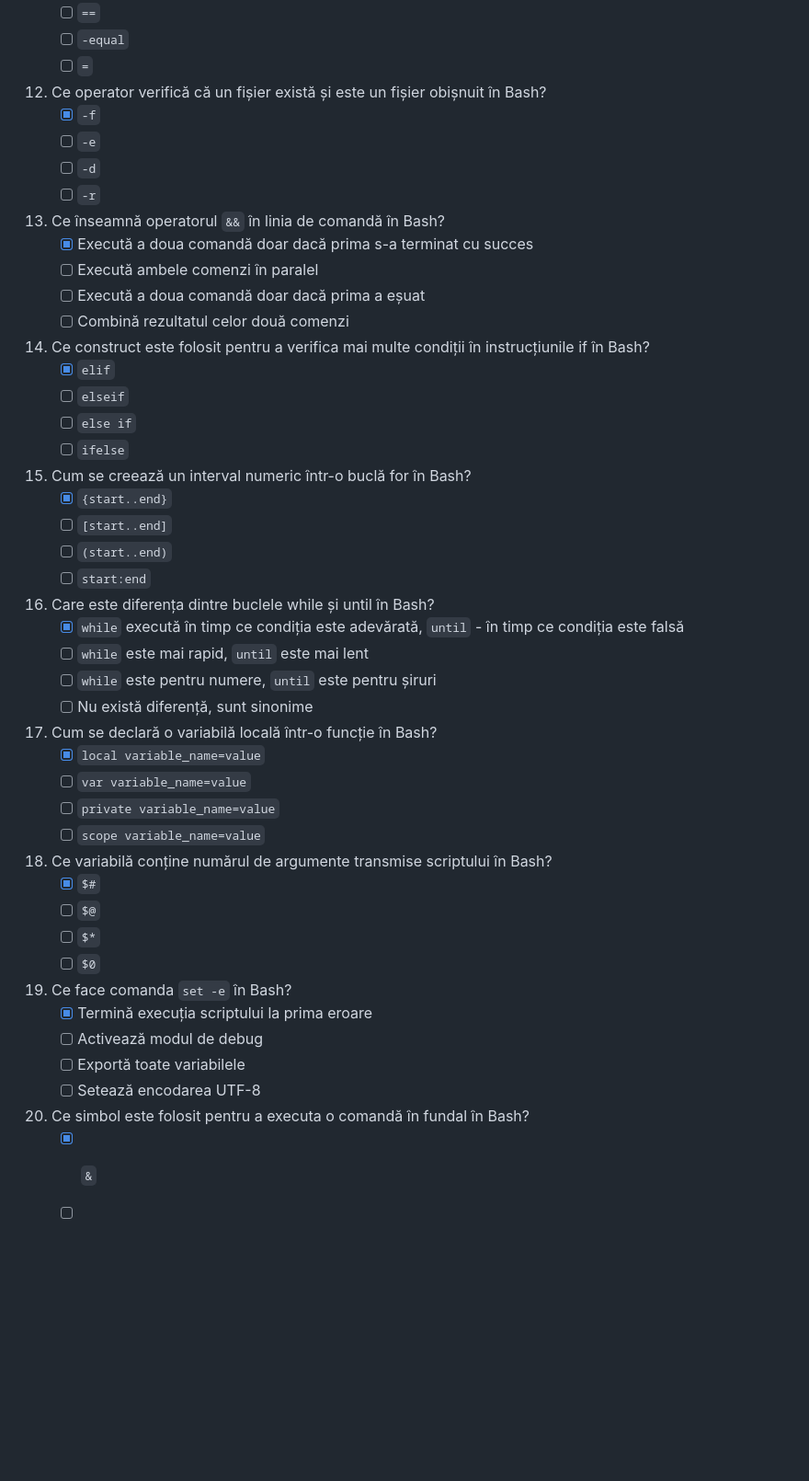
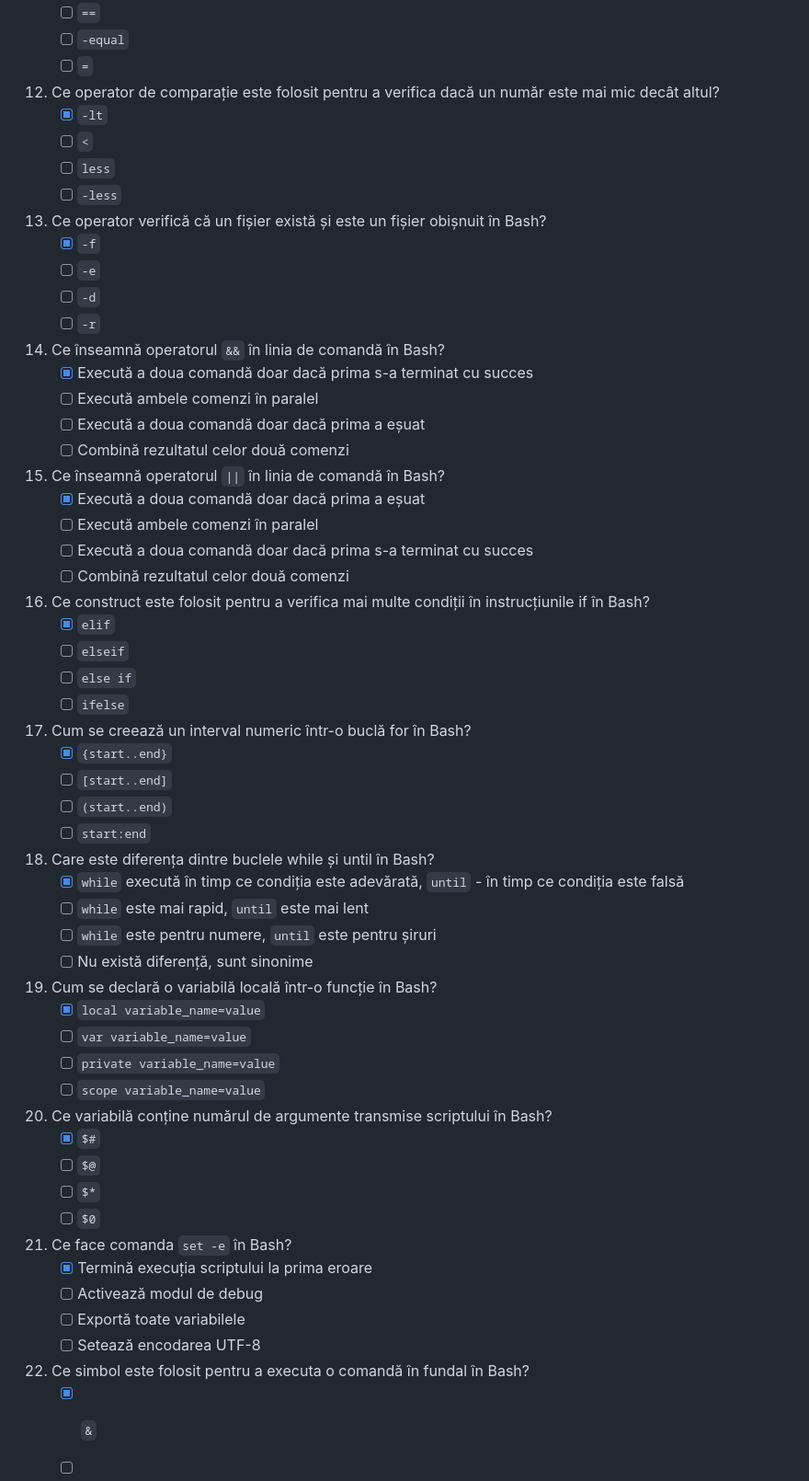
Before and after one commit to mcroitor/automation, a Markdown page: qbank/questions_02.ro.md, the part around the change. Shown: that part at 92% size. GitHub-like rendering; blank space fills up the shorter version.

Commit message:
intrebari romana

```diff
--- a/qbank/questions_02.ro.md
+++ b/qbank/questions_02.ro.md
@@ -55,47 +55,57 @@
     - [ ] `==`
     - [ ] `-equal`
     - [ ] `=`
-12. Ce operator verifică că un fișier există și este un fișier obișnuit în Bash?
+12. Ce operator de comparație este folosit pentru a verifica dacă un număr este mai mic decât altul?
+    - [x] `-lt`
+    - [ ] `<`
+    - [ ] `less`
+    - [ ] `-less`
+13. Ce operator verifică că un fișier există și este un fișier obișnuit în Bash?
     - [x] `-f`
     - [ ] `-e`
     - [ ] `-d`
     - [ ] `-r`
-13. Ce înseamnă operatorul `&&` în linia de comandă în Bash?
+14. Ce înseamnă operatorul `&&` în linia de comandă în Bash?
     - [x] Execută a doua comandă doar dacă prima s-a terminat cu succes
     - [ ] Execută ambele comenzi în paralel
     - [ ] Execută a doua comandă doar dacă prima a eșuat
     - [ ] Combină rezultatul celor două comenzi
-14. Ce construct este folosit pentru a verifica mai multe condiții în instrucțiunile if în Bash?
+15. Ce înseamnă operatorul `||` în linia de comandă în Bash?
+    - [x] Execută a doua comandă doar dacă prima a eșuat
+    - [ ] Execută ambele comenzi în paralel
+    - [ ] Execută a doua comandă doar dacă prima s-a terminat cu succes
+    - [ ] Combină rezultatul celor două comenzi
+16. Ce construct este folosit pentru a verifica mai multe condiții în instrucțiunile if în Bash?
     - [x] `elif`
     - [ ] `elseif`
     - [ ] `else if`
     - [ ] `ifelse`
-15. Cum se creează un interval numeric într-o buclă for în Bash?
+17. Cum se creează un interval numeric într-o buclă for în Bash?
     - [x] `{start..end}`
     - [ ] `[start..end]`
     - [ ] `(start..end)`
     - [ ] `start:end`
-16. Care este diferența dintre buclele while și until în Bash?
+18. Care este diferența dintre buclele while și until în Bash?
     - [x] `while` execută în timp ce condiția este adevărată, `until` - în timp ce condiția este falsă
     - [ ] `while` este mai rapid, `until` este mai lent
     - [ ] `while` este pentru numere, `until` este pentru șiruri
     - [ ] Nu există diferență, sunt sinonime
-17. Cum se declară o variabilă locală într-o funcție în Bash?
+19. Cum se declară o variabilă locală într-o funcție în Bash?
     - [x] `local variable_name=value`
     - [ ] `var variable_name=value`
     - [ ] `private variable_name=value`
     - [ ] `scope variable_name=value`
-18. Ce variabilă conține numărul de argumente transmise scriptului în Bash?
+20. Ce variabilă conține numărul de argumente transmise scriptului în Bash?
     - [x] `$#`
     - [ ] `$@`
     - [ ] `$*`
     - [ ] `$0`
-19. Ce face comanda `set -e` în Bash?
+21. Ce face comanda `set -e` în Bash?
     - [x] Termină execuția scriptului la prima eroare
     - [ ] Activează modul de debug
     - [ ] Exportă toate variabilele
     - [ ] Setează encodarea UTF-8
-20. Ce simbol este folosit pentru a executa o comandă în fundal în Bash?
+22. Ce simbol este folosit pentru a executa o comandă în fundal în Bash?
     - [x] `&`
     - [ ] `%`
     - [ ] `*`
```
